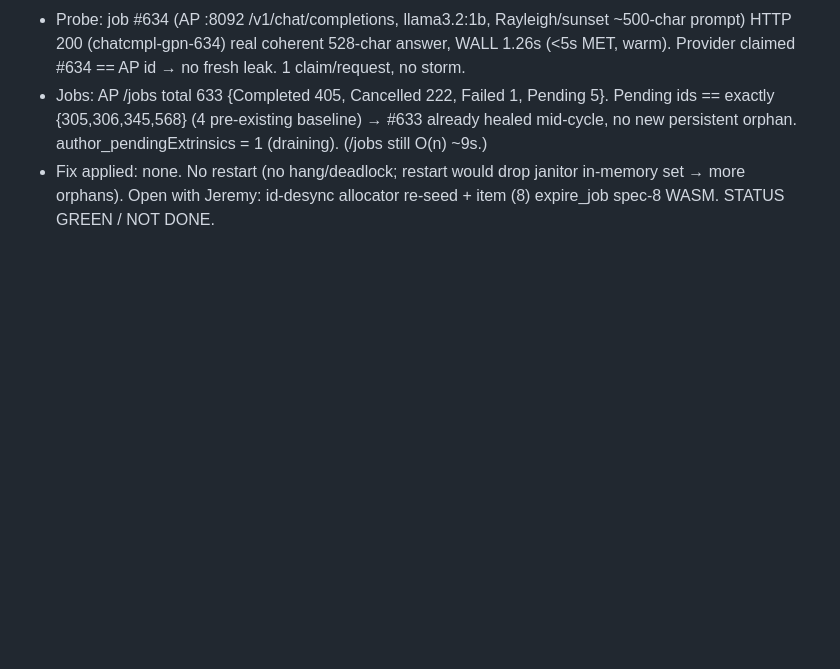
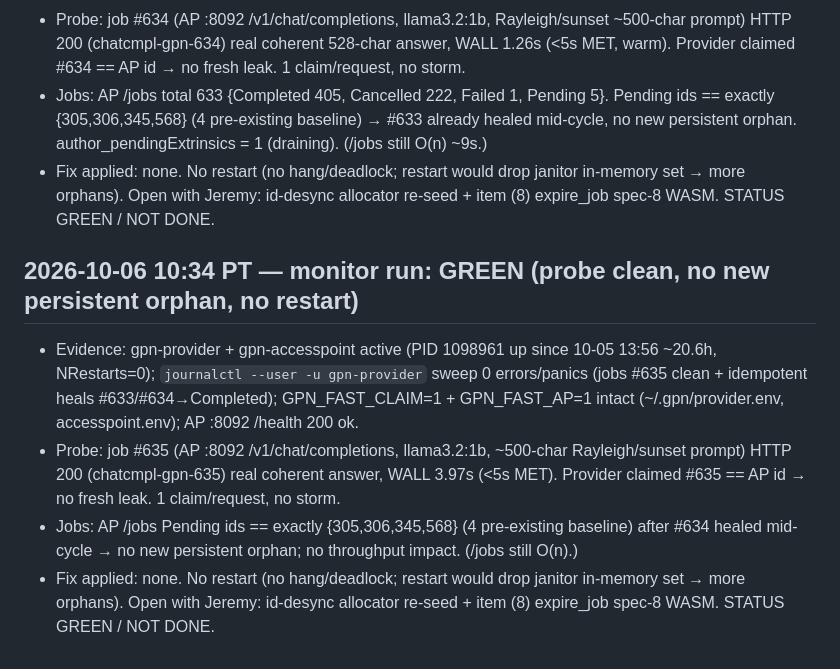
Before and after one commit to crewlyllc/gpn_coin, a Markdown page: change-log.md, the part around the change. Rendered like a GitHub page; blank space fills up the shorter version.

Commit message:
docs(change-log): 2026-10-06 10:34 monitor run — GREEN, probe #635 3.97s, no new persistent orphan

```diff
--- a/change-log.md
+++ b/change-log.md
@@ -414,3 +414,9 @@ expire_job janitor follow-up.
 - Probe: job #634 (AP :8092 /v1/chat/completions, llama3.2:1b, Rayleigh/sunset ~500-char prompt) HTTP 200 (chatcmpl-gpn-634) real coherent 528-char answer, WALL 1.26s (<5s MET, warm). Provider claimed #634 == AP id → no fresh leak. 1 claim/request, no storm.
 - Jobs: AP /jobs total 633 {Completed 405, Cancelled 222, Failed 1, Pending 5}. Pending ids == exactly {305,306,345,568} (4 pre-existing baseline) → #633 already healed mid-cycle, no new persistent orphan. author_pendingExtrinsics = 1 (draining). (/jobs still O(n) ~9s.)
 - Fix applied: none. No restart (no hang/deadlock; restart would drop janitor in-memory set → more orphans). Open with Jeremy: id-desync allocator re-seed + item (8) expire_job spec-8 WASM. STATUS GREEN / NOT DONE.
+
+## 2026-10-06 10:34 PT — monitor run: GREEN (probe clean, no new persistent orphan, no restart)
+- Evidence: gpn-provider + gpn-accesspoint active (PID 1098961 up since 10-05 13:56 ~20.6h, NRestarts=0); `journalctl --user -u gpn-provider` sweep 0 errors/panics (jobs #635 clean + idempotent heals #633/#634→Completed); GPN_FAST_CLAIM=1 + GPN_FAST_AP=1 intact (~/.gpn/provider.env, accesspoint.env); AP :8092 /health 200 ok.
+- Probe: job #635 (AP :8092 /v1/chat/completions, llama3.2:1b, ~500-char Rayleigh/sunset prompt) HTTP 200 (chatcmpl-gpn-635) real coherent answer, WALL 3.97s (<5s MET). Provider claimed #635 == AP id → no fresh leak. 1 claim/request, no storm.
+- Jobs: AP /jobs Pending ids == exactly {305,306,345,568} (4 pre-existing baseline) after #634 healed mid-cycle → no new persistent orphan; no throughput impact. (/jobs still O(n).)
+- Fix applied: none. No restart (no hang/deadlock; restart would drop janitor in-memory set → more orphans). Open with Jeremy: id-desync allocator re-seed + item (8) expire_job spec-8 WASM. STATUS GREEN / NOT DONE.
```
